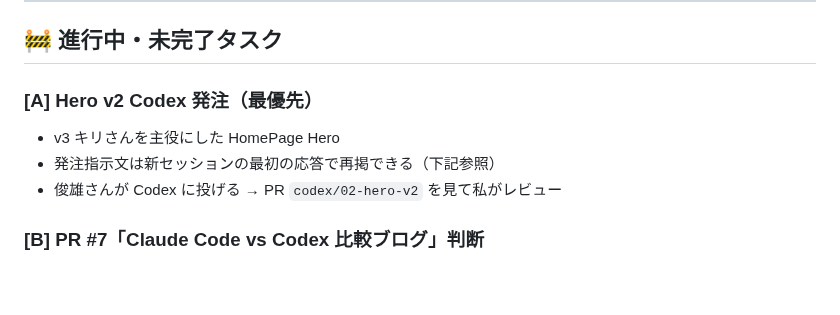
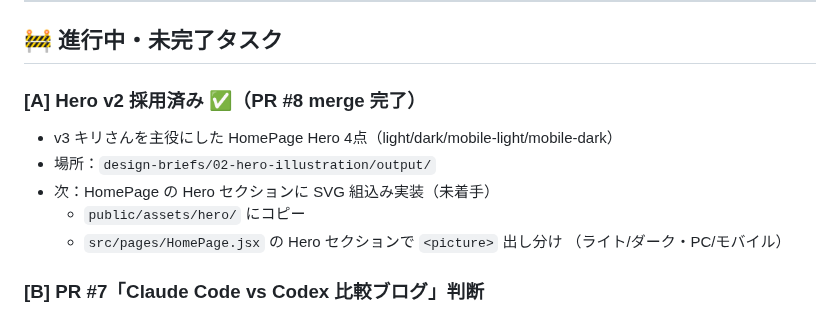
Before and after one commit to toshioshintani-sys/subsuku-yameta-web, a Markdown page: docs/HANDOFF_2026-05-30.md, the part around the change. Drawn GitHub-style; blank space fills up the shorter version.

Commit message:
docs(handoff): Hero v2 採用済み・PR #8 merge を反映
PR #8（Codex Hero v2）merge 完了に伴い HANDOFF を更新。
Hero 4点（light/dark/mobile-light/mobile-dark）は main 反映済み。
HomePage 組込み実装は次セッションで対応。

Co-Authored-By: Claude Opus 4.7 (1M context) <noreply@anthropic.com>

```diff
--- a/docs/HANDOFF_2026-05-30.md
+++ b/docs/HANDOFF_2026-05-30.md
@@ -57,10 +57,13 @@
 
 ## 🚧 進行中・未完了タスク
 
-### [A] Hero v2 Codex 発注（最優先）
-- v3 キリさんを主役にした HomePage Hero
-- 発注指示文は新セッションの最初の応答で再掲できる（下記参照）
-- 俊雄さんが Codex に投げる → PR `codex/02-hero-v2` を見て私がレビュー
+### [A] Hero v2 採用済み ✅（PR #8 merge 完了）
+- v3 キリさんを主役にした HomePage Hero 4点（light/dark/mobile-light/mobile-dark）
+- 場所：`design-briefs/02-hero-illustration/output/`
+- 次：HomePage の Hero セクションに SVG 組込み実装（未着手）
+  - `public/assets/hero/` にコピー
+  - `src/pages/HomePage.jsx` の Hero セクションで `<picture>` 出し分け
+    （ライト/ダーク・PC/モバイル）
 
 ### [B] PR #7「Claude Code vs Codex 比較ブログ」判断
 - DRAFT 状態で残置中
```
